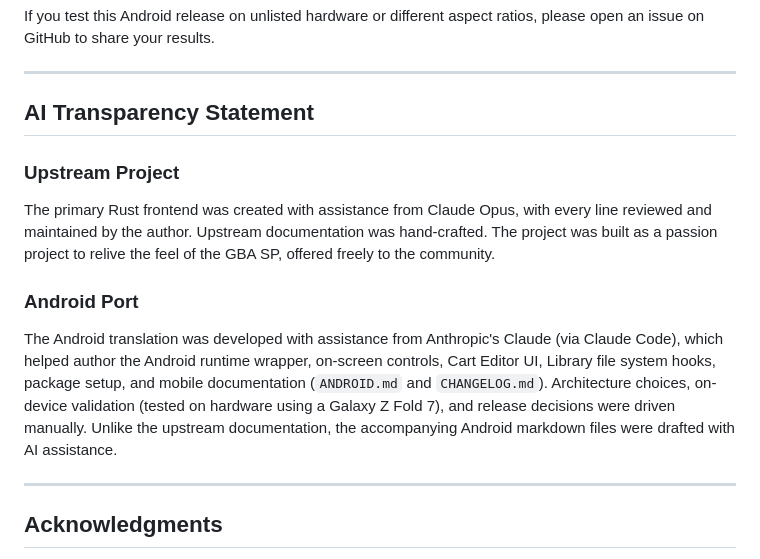
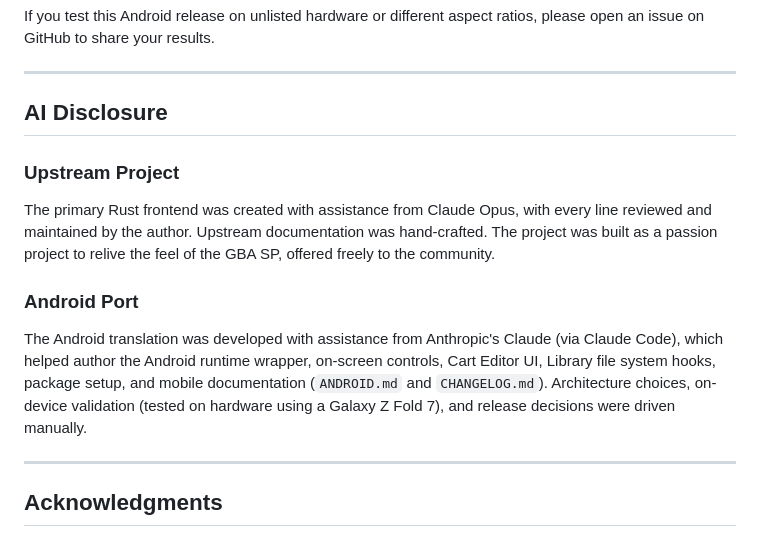
Before and after one commit to fragilesilver/slot-for-Android, a Markdown page: README.md, the part around the change. GitHub-like rendering.

Commit message:
Revise AI Transparency Statement to AI Disclosure
Updated AI Transparency Statement to AI Disclosure.

```diff
--- a/README.md
+++ b/README.md
@@ -74,13 +74,13 @@ If you test this Android release on unlisted hardware or different aspect ratios
 
 ---
 
-## AI Transparency Statement
+## AI Disclosure
 
 ### Upstream Project
 The primary Rust frontend was created with assistance from Claude Opus, with every line reviewed and maintained by the author. Upstream documentation was hand-crafted. The project was built as a passion project to relive the feel of the GBA SP, offered freely to the community.
 
 ### Android Port
-The Android translation was developed with assistance from Anthropic's Claude (via Claude Code), which helped author the Android runtime wrapper, on-screen controls, Cart Editor UI, Library file system hooks, package setup, and mobile documentation (`ANDROID.md` and `CHANGELOG.md`). Architecture choices, on-device validation (tested on hardware using a Galaxy Z Fold 7), and release decisions were driven manually. Unlike the upstream documentation, the accompanying Android markdown files were drafted with AI assistance.
+The Android translation was developed with assistance from Anthropic's Claude (via Claude Code), which helped author the Android runtime wrapper, on-screen controls, Cart Editor UI, Library file system hooks, package setup, and mobile documentation (`ANDROID.md` and `CHANGELOG.md`). Architecture choices, on-device validation (tested on hardware using a Galaxy Z Fold 7), and release decisions were driven manually.
 
 ---
 
```
